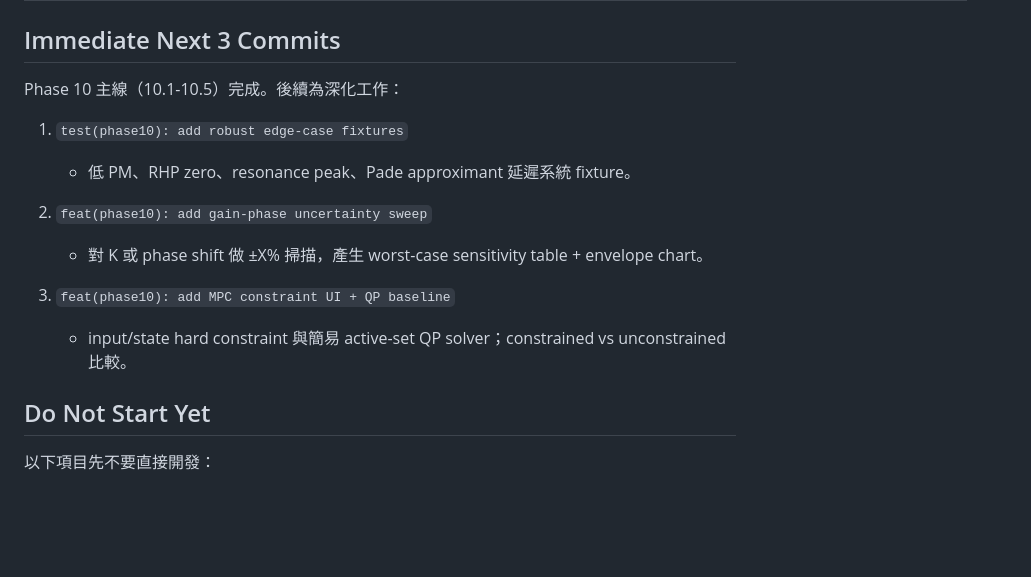
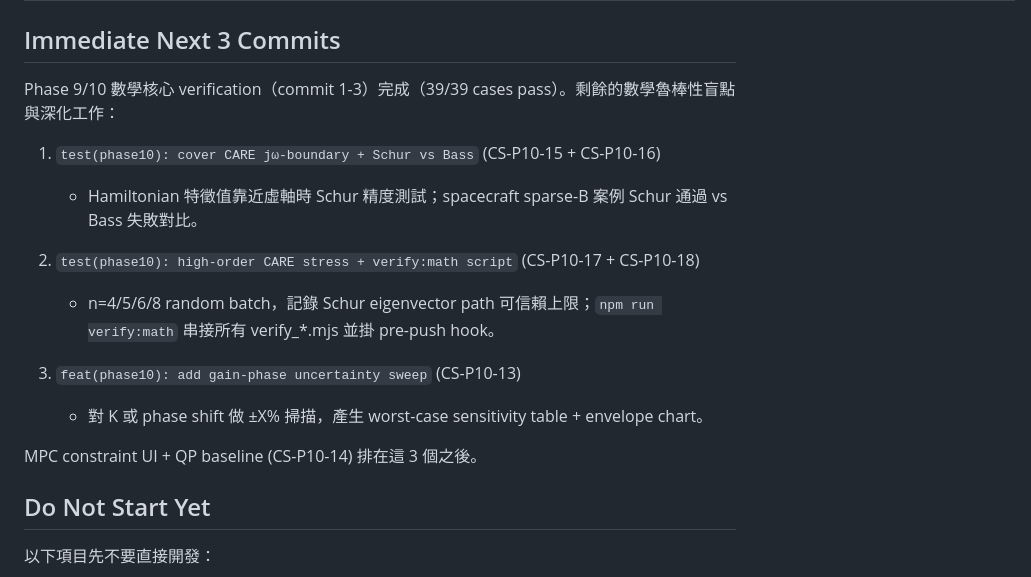
Before and after one commit to We1renC/ControlStudio, a Markdown page: CONTROL_SYSTEM_BACKLOG.md, the part around one of its changes. GitHub-like rendering; blank space fills up the shorter version.

Commit message:
docs(backlog): record Phase 9/10 math verification gaps
Mark CS-P10-12 (Robust edge-case fixtures) Done — covered by
verify_phase9_phase10_edge_cases.mjs (15/15 pass).

Add four new items covering the verification gaps acknowledged after
commits 1-3 of CONTROL_SYSTEM_PHASE10_VERIFICATION_PLAN.md:

- CS-P10-15 P1: Schur CARE jw-boundary case — Hamiltonian eigenvalues
  near the imaginary axis need a fallback path (Newton + shift or real
  Schur), currently skipped because eigenvector path false-fails.
- CS-P10-16 P1: Schur vs Bass contrast test — spacecraft sparse-B case
  proves Schur works via Lyapunov but does not contrast against Bass'
  expected failure or its friendly error message.
- CS-P10-17 P2: high-order CARE stress (n >= 4) — current cross-method
  coverage tops out at n=3; dependency-free eigenvector path breaks
  around n=6 and the actual reliable upper bound needs to be measured.
- CS-P10-18 P2: CI / pre-push verification hook — package.json
  verify:math script + pre-push hook so the 4 runners (~50 cases)
  guard every push.

Refresh "Immediate Next 3 Commits" to reflect the new sequencing.

Co-Authored-By: Claude Opus 4.7 <noreply@anthropic.com>

```diff
--- a/CONTROL_SYSTEM_BACKLOG.md
+++ b/CONTROL_SYSTEM_BACKLOG.md
@@ -223,16 +227,18 @@ Exit criteria: 已達成。
 
 ## Immediate Next 3 Commits
 
-Phase 10 主線（10.1-10.5）完成。後續為深化工作：
+Phase 9/10 數學核心 verification（commit 1-3）完成（39/39 cases pass）。剩餘的數學魯棒性盲點與深化工作：
 
-1. `test(phase10): add robust edge-case fixtures`
-   - 低 PM、RHP zero、resonance peak、Pade approximant 延遲系統 fixture。
+1. `test(phase10): cover CARE jω-boundary + Schur vs Bass` (CS-P10-15 + CS-P10-16)
+   - Hamiltonian 特徵值靠近虛軸時 Schur 精度測試；spacecraft sparse-B 案例 Schur 通過 vs Bass 失敗對比。
 
-2. `feat(phase10): add gain-phase uncertainty sweep`
+2. `test(phase10): high-order CARE stress + verify:math script` (CS-P10-17 + CS-P10-18)
+   - n=4/5/6/8 random batch，記錄 Schur eigenvector path 可信賴上限；`npm run verify:math` 串接所有 verify_*.mjs 並掛 pre-push hook。
+
+3. `feat(phase10): add gain-phase uncertainty sweep` (CS-P10-13)
    - 對 K 或 phase shift 做 ±X% 掃描，產生 worst-case sensitivity table + envelope chart。
 
-3. `feat(phase10): add MPC constraint UI + QP baseline`
-   - input/state hard constraint 與簡易 active-set QP solver；constrained vs unconstrained 比較。
+MPC constraint UI + QP baseline (CS-P10-14) 排在這 3 個之後。
 
 ## Do Not Start Yet
 
```
Also changed, not shown: other parts of CONTROL_SYSTEM_BACKLOG.md (+5 -1 lines).
